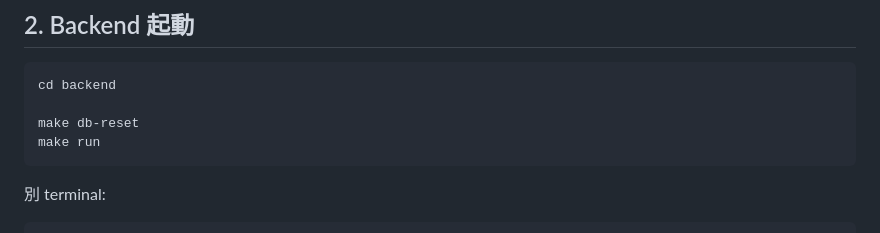
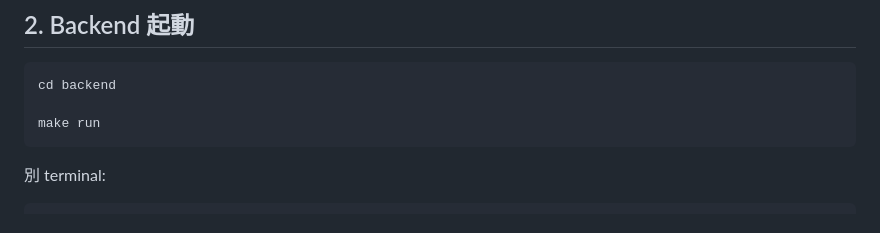
Before and after one commit to JulySeptember/portfolio-task, a Markdown page: DEPLOYMENT.md, the part around the change. GitHub-like rendering.

Commit message:
手順書修正

````diff
--- a/DEPLOYMENT.md
+++ b/DEPLOYMENT.md
@@ -39,7 +39,6 @@ http://localhost:3000
 ```bash
 cd backend
 
-make db-reset
 make run
 ```
 
````
